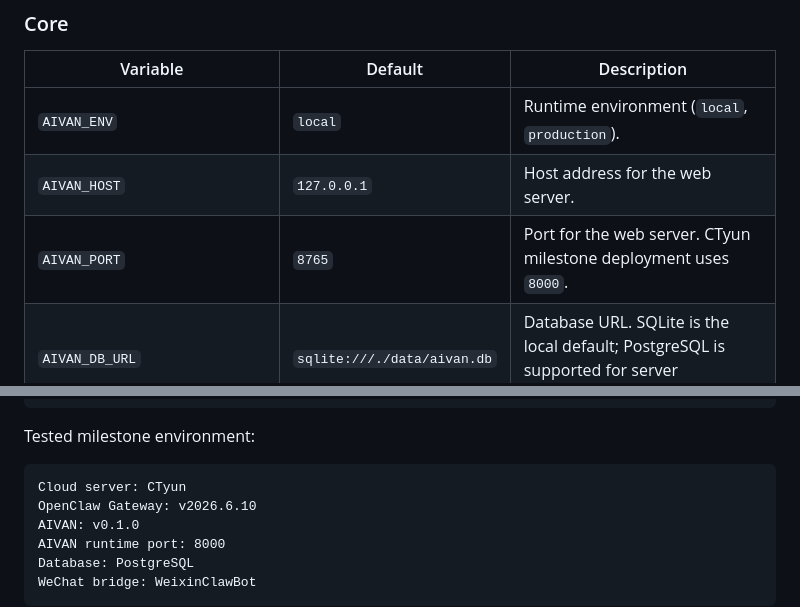
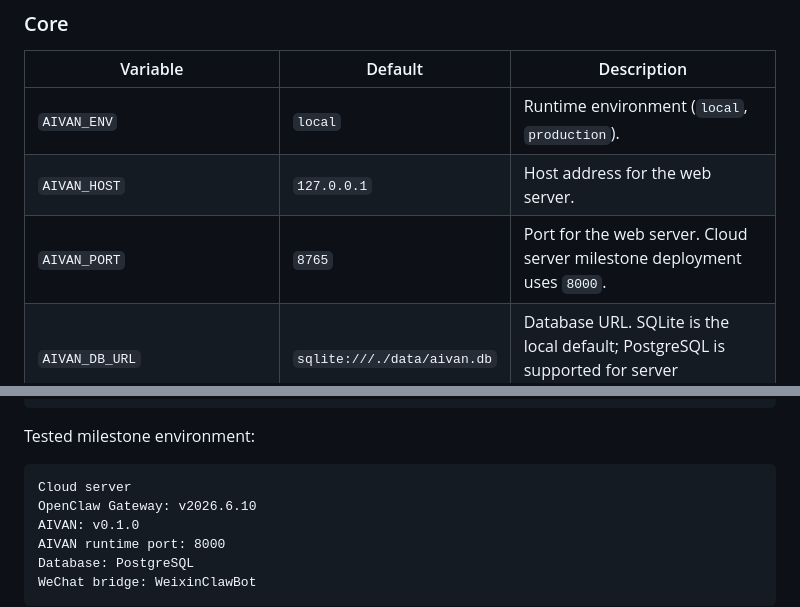
Before and after one commit to GiraffeTechnology/aivan, a Markdown page: README.md, 2 parts joined by grey strips. GitHub-like rendering.

````diff
--- a/README.md
+++ b/README.md
@@ -177,7 +177,7 @@ All variables are set in `.env`. Copy `.env.example` to get started. The default
 |---|---|---|
 | `AIVAN_ENV` | `local` | Runtime environment (`local`, `production`). |
 | `AIVAN_HOST` | `127.0.0.1` | Host address for the web server. |
-| `AIVAN_PORT` | `8765` | Port for the web server. CTyun milestone deployment uses `8000`. |
+| `AIVAN_PORT` | `8765` | Port for the web server. Cloud server milestone deployment uses `8000`. |
 | `AIVAN_DB_URL` | `sqlite:///./data/aivan.db` | Database URL. SQLite is the local default; PostgreSQL is supported for server deployment. |
 | `AIVAN_LOG_LEVEL` | `INFO` | Logging level (`DEBUG`, `INFO`, `WARNING`, `ERROR`). |
 | `AIVAN_REQUIRE_HUMAN_APPROVAL` | `true` | Enforce human approval gate for all outbound messages. |
@@ -606,7 +606,7 @@ Package name:
 Tested milestone environment:
 
 ```text
-Cloud server: CTyun
+Cloud server
 OpenClaw Gateway: v2026.6.10
 AIVAN: v0.1.0
 AIVAN runtime port: 8000
````
Also changed, not shown: other parts of README.md (+4 -4 lines).
